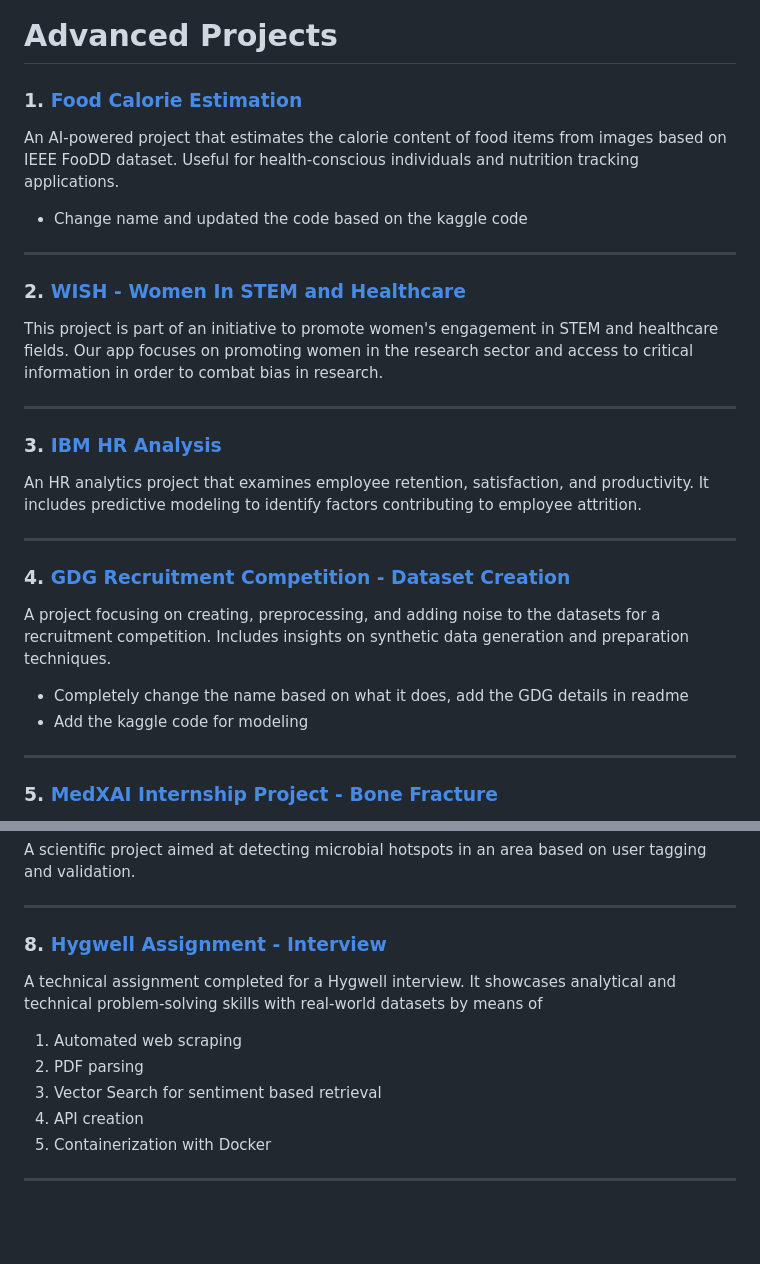
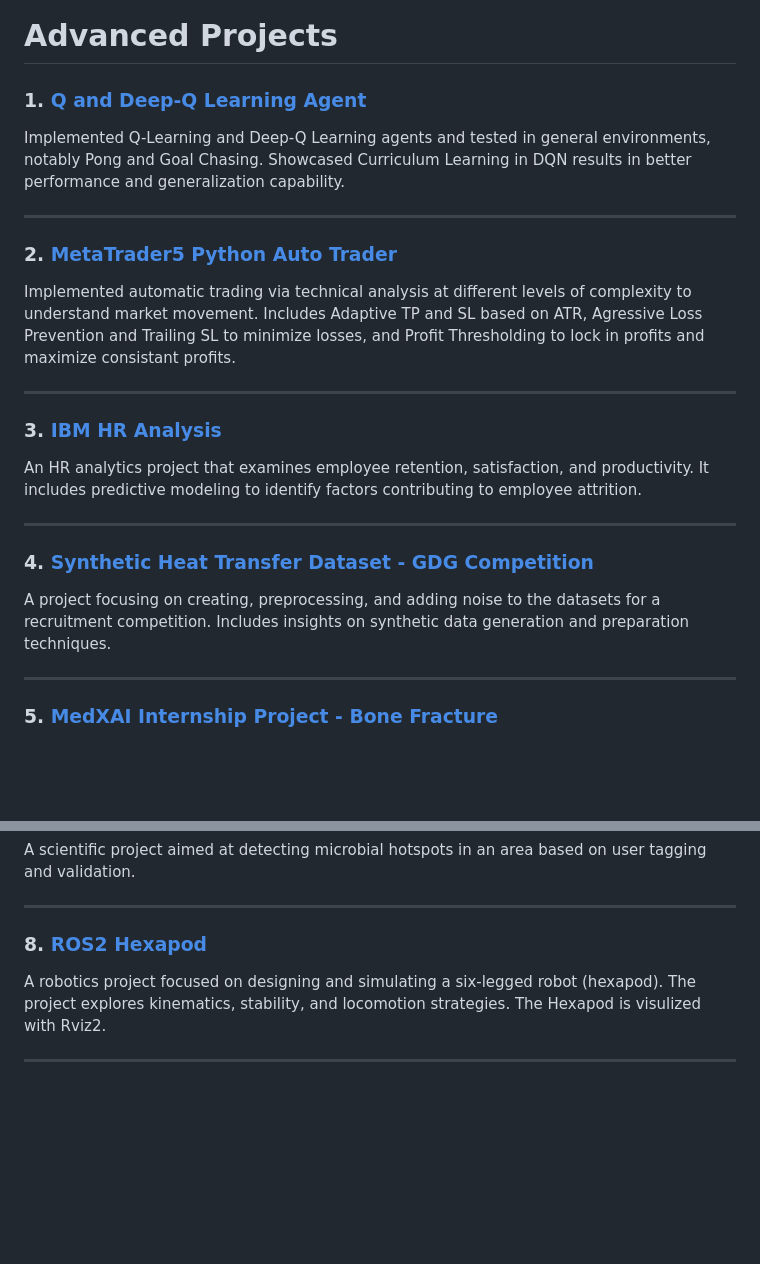
Before and after one commit to Death-Raider/Personal_Projects, a Markdown page: README.md, 2 parts joined by grey strips. Rendered like a GitHub page; blank space fills up the shorter version.

```diff
--- a/README.md
+++ b/README.md
@@ -21,14 +21,13 @@ Feel free to explore, use, and contribute to any of these projects! 😊
 
 # **Advanced Projects**
 
-### 1. [Food Calorie Estimation](https://github.com/Death-Raider/Personal_Projects/tree/FoodCalorieEstimation)
-An AI-powered project that estimates the calorie content of food items from images based on IEEE FooDD dataset. Useful for health-conscious individuals and nutrition tracking applications.
-- Change name and updated the code based on the kaggle code
+### 1. [Q and Deep-Q Learning Agent](https://github.com/Death-Raider/Personal_Projects/tree/Pong-Agent)
+Implemented Q-Learning and Deep-Q Learning agents and tested in general environments, notably Pong and Goal Chasing. Showcased Curriculum Learning in DQN results in better performance and generalization capability.
 
 ---
 
-### 2. [WISH - Women In STEM and Healthcare](https://github.com/Death-Raider/Personal_Projects/tree/WISH-Women_In_STEM_and_Healthcare)
-This project is part of an initiative to promote women's engagement in STEM and healthcare fields. Our app focuses on promoting women in the research sector and access to critical information in order to combat bias in research.
+### 2. [MetaTrader5 Python Auto Trader](https://github.com/Death-Raider/Personal_Projects/tree/MetaTrader5_autotrader)
+Implemented automatic trading via technical analysis at different levels of complexity to understand market movement. Includes Adaptive TP and SL based on ATR, Agressive Loss Prevention and Trailing SL to minimize losses, and Profit Thresholding to lock in profits and maximize consistant profits.
 
 ---
 
@@ -37,10 +36,8 @@ An HR analytics project that examines employee retention, satisfaction, and prod
 
 ---
 
-### 4. [GDG Recruitment Competition - Dataset Creation](https://github.com/Death-Raider/Personal_Projects/tree/GDG_Recruitment_Competetion_Dataset_Creation)
+### 4. [Synthetic Heat Transfer Dataset - GDG Competition](https://github.com/Death-Raider/Personal_Projects/tree/GDG_Recruitment_Competetion_Dataset_Creation)
 A project focusing on creating, preprocessing, and adding noise to the datasets for a recruitment competition. Includes insights on synthetic data generation and preparation techniques.
-- Completely change the name based on what it does, add the GDG details in readme
-- Add the kaggle code for modeling
 
 ---
 
@@ -116,13 +114,8 @@ A scientific project aimed at detecting microbial hotspots in an area based on u
 
 ---
 
-### 8. [Hygwell Assignment - Interview](https://github.com/Death-Raider/Personal_Projects/tree/Hygwell_Assignment_Interview)
-A technical assignment completed for a Hygwell interview. It showcases analytical and technical problem-solving skills with real-world datasets by means of
-  1. Automated web scraping
-  2. PDF parsing
-  3. Vector Search for sentiment based retrieval
-  4. API creation
-  5. Containerization with Docker
+### 8. [ROS2 Hexapod](https://github.com/Death-Raider/Personal_Projects/tree/Hexapod)
+A robotics project focused on designing and simulating a six-legged robot (hexapod). The project explores kinematics, stability, and locomotion strategies. The Hexapod is visulized with Rviz2.
 
 ---
 
```
Also changed, not shown: other parts of README.md (+19 -16 lines).
